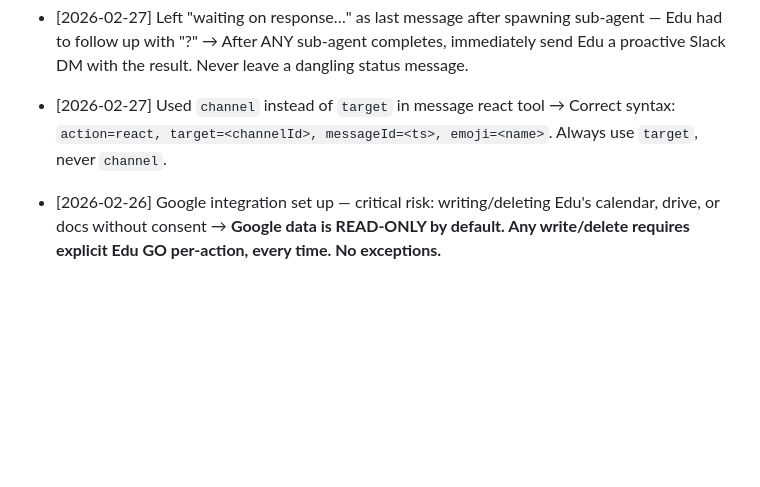
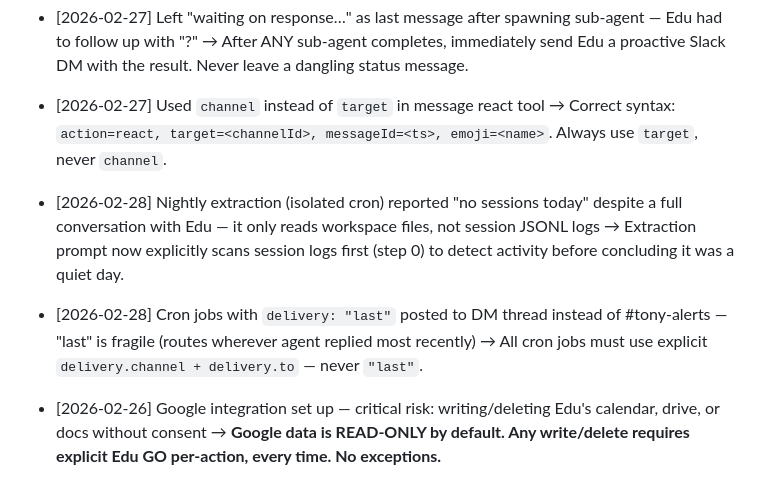
Before and after one commit to edu-blip/edu-openclaw-server-backup, a Markdown page: REGRESSIONS.md, the part around the change. GitHub-like rendering; blank space fills up the shorter version.

```diff
--- a/REGRESSIONS.md
+++ b/REGRESSIONS.md
@@ -15,6 +15,8 @@ Format: `[YYYY-MM-DD] What went wrong → Rule`
 - [2026-02-27] Proposed modifying systemd service file before considering safer alternatives → Always do risk analysis BEFORE proposing a solution. Lead with the safest viable approach, not the most direct one.
 - [2026-02-27] Left "waiting on response…" as last message after spawning sub-agent — Edu had to follow up with "?" → After ANY sub-agent completes, immediately send Edu a proactive Slack DM with the result. Never leave a dangling status message.
 - [2026-02-27] Used `channel` instead of `target` in message react tool → Correct syntax: `action=react, target=<channelId>, messageId=<ts>, emoji=<name>`. Always use `target`, never `channel`.
+- [2026-02-28] Nightly extraction (isolated cron) reported "no sessions today" despite a full conversation with Edu — it only reads workspace files, not session JSONL logs → Extraction prompt now explicitly scans session logs first (step 0) to detect activity before concluding it was a quiet day.
+- [2026-02-28] Cron jobs with `delivery: "last"` posted to DM thread instead of #tony-alerts — "last" is fragile (routes wherever agent replied most recently) → All cron jobs must use explicit `delivery.channel + delivery.to` — never `"last"`.
 
 - [2026-02-26] Google integration set up — critical risk: writing/deleting Edu's calendar, drive, or docs without consent → **Google data is READ-ONLY by default. Any write/delete requires explicit Edu GO per-action, every time. No exceptions.**
 
```
Also changed, not shown: memory/2026-02-28.md (+9 -2 lines).
